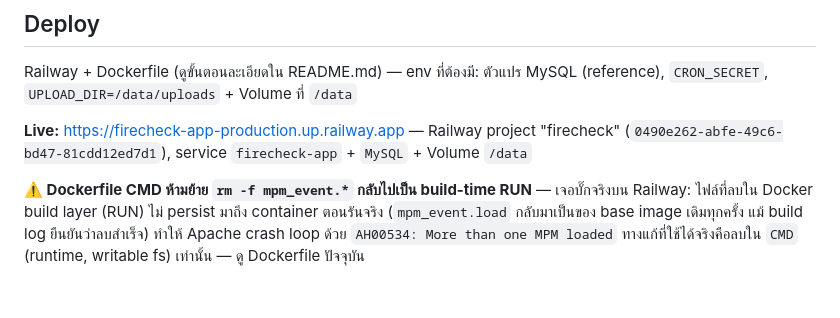
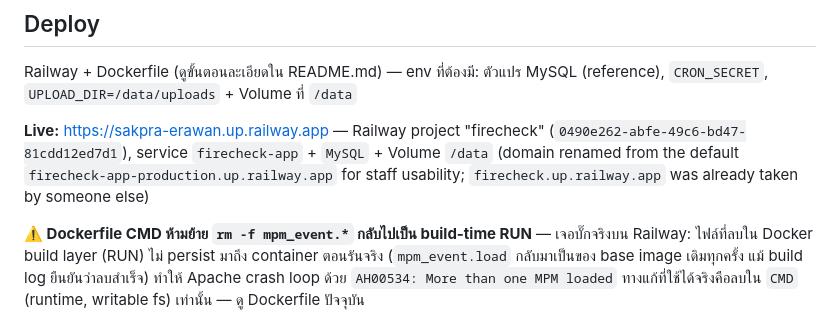
Before and after one commit to vwin2537-arch/FireChecker, a Markdown page: CLAUDE.md, the part around the change. GitHub-like rendering; blank space fills up the shorter version.

Commit message:
docs: update live URL to shorter sakpra-erawan.up.railway.app
Co-Authored-By: Claude Sonnet 4.6 <noreply@anthropic.com>

```diff
--- a/CLAUDE.md
+++ b/CLAUDE.md
@@ -39,7 +39,7 @@ php cron/report.php morning          # ทดสอบ LINE report (ไม่ม
 
 Railway + Dockerfile (ดูขั้นตอนละเอียดใน README.md) — env ที่ต้องมี: ตัวแปร MySQL (reference), `CRON_SECRET`, `UPLOAD_DIR=/data/uploads` + Volume ที่ `/data`
 
-**Live:** https://firecheck-app-production.up.railway.app — Railway project "firecheck" (`0490e262-abfe-49c6-bd47-81cdd12ed7d1`), service `firecheck-app` + `MySQL` + Volume `/data`
+**Live:** https://sakpra-erawan.up.railway.app — Railway project "firecheck" (`0490e262-abfe-49c6-bd47-81cdd12ed7d1`), service `firecheck-app` + `MySQL` + Volume `/data` (domain renamed from the default `firecheck-app-production.up.railway.app` for staff usability; `firecheck.up.railway.app` was already taken by someone else)
 
 **⚠️ Dockerfile CMD ห้ามย้าย `rm -f mpm_event.*` กลับไปเป็น build-time RUN** — เจอบั๊กจริงบน Railway: ไฟล์ที่ลบใน Docker build layer (RUN) ไม่ persist มาถึง container ตอนรันจริง (`mpm_event.load` กลับมาเป็นของ base image เดิมทุกครั้ง แม้ build log ยืนยันว่าลบสำเร็จ) ทำให้ Apache crash loop ด้วย `AH00534: More than one MPM loaded` ทางแก้ที่ใช้ได้จริงคือลบใน `CMD` (runtime, writable fs) เท่านั้น — ดู Dockerfile ปัจจุบัน
 
```
Also changed, not shown: PROGRESS.md (+1 -1 lines).
